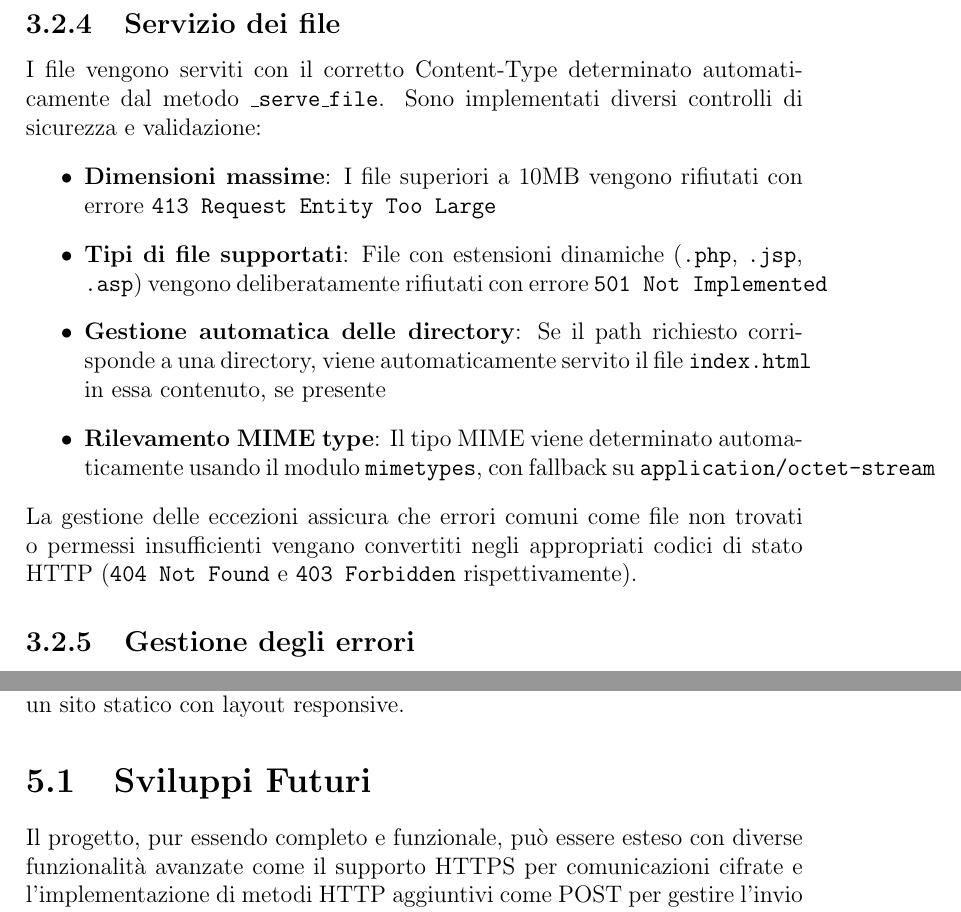
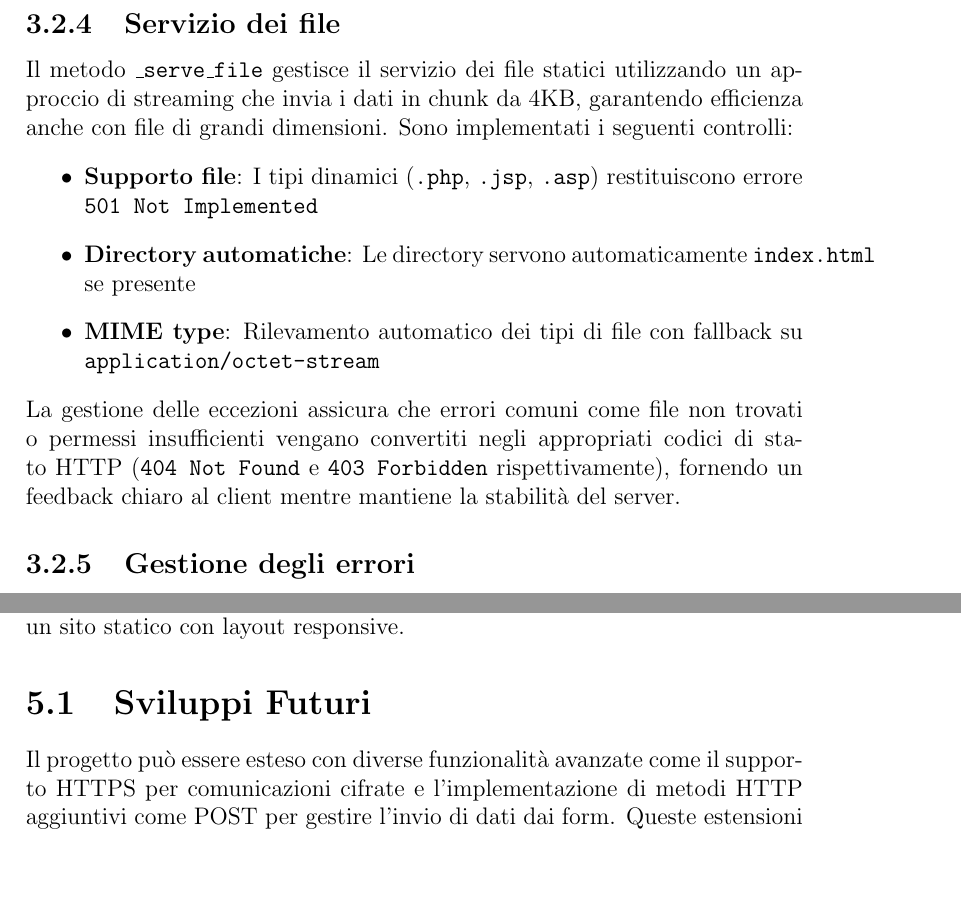
Before and after one commit to this-Grace/ProgrammazioneReti-project, a LaTeX document (report/report.tex): two parts of pages 7 and 9 of 11, joined at a grey line, cut so that both start at the same text, the shorter picture padded with empty space. Compiled offline with pdfLaTeX.

Commit message:
update report

```diff
--- a/report/report.tex
+++ b/report/report.tex
@@ -73,14 +73,13 @@ Il metodo \texttt{\_process\_request} analizza la richiesta HTTP ricevuta, estra
 Il metodo \texttt{\_resolve\_path} si occupa di garantire sicurezza durante la conversione degli URL in percorsi filesystem. Il percorso richiesto viene prima decodificato (\texttt{unquote}) e analizzato (\texttt{urlparse}) per estrarre il pathname, quindi normalizzato (\texttt{os.path.normpath}) per rimuovere riferimenti relativi ridondanti. Il path viene poi ancorato alla directory root dei contenuti statici (\texttt{www\_dir}). La misura di sicurezza fondamentale è il controllo che il percorso assoluto risultante inizi effettivamente con il percorso di \texttt{www\_dir}, prevenendo così attacchi di directory traversal che potrebbero tentare di accedere a file al di fuori della directory consentita. In caso di errore o di violazione di questo controllo, il metodo restituisce \texttt{None}, inducendo il server a rispondere con un errore \texttt{403 Forbidden}.
 
 \subsection{Servizio dei file}
-I file vengono serviti con il corretto Content-Type determinato automaticamente dal metodo \texttt{\_serve\_file}. Sono implementati diversi controlli di sicurezza e validazione:
+Il metodo \texttt{\_serve\_file} gestisce il servizio dei file statici utilizzando un approccio di streaming che invia i dati in chunk da 4KB, garantendo efficienza anche con file di grandi dimensioni. Sono implementati i seguenti controlli:
 \begin{itemize}
-    \item \textbf{Dimensioni massime}: I file superiori a 10MB vengono rifiutati con errore \texttt{413 Request Entity Too Large}
-    \item \textbf{Tipi di file supportati}: File con estensioni dinamiche (\texttt{.php}, \texttt{.jsp}, \texttt{.asp}) vengono deliberatamente rifiutati con errore \texttt{501 Not Implemented}
-    \item \textbf{Gestione automatica delle directory}: Se il path richiesto corrisponde a una directory, viene automaticamente servito il file \texttt{index.html} in essa contenuto, se presente
-    \item \textbf{Rilevamento MIME type}: Il tipo MIME viene determinato automaticamente usando il modulo \texttt{mimetypes}, con fallback su \texttt{application/octet-stream}
+    \item \textbf{Supporto file}: I tipi dinamici (\texttt{.php}, \texttt{.jsp}, \texttt{.asp}) restituiscono errore \texttt{501 Not Implemented}
+    \item \textbf{Directory automatiche}: Le directory servono automaticamente \texttt{index.html} se presente
+    \item \textbf{MIME type}: Rilevamento automatico dei tipi di file con fallback su \texttt{application/octet-stream}
 \end{itemize}
-La gestione delle eccezioni assicura che errori comuni come file non trovati o permessi insufficienti vengano convertiti negli appropriati codici di stato HTTP (\texttt{404 Not Found} e \texttt{403 Forbidden} rispettivamente).
+La gestione delle eccezioni assicura che errori comuni come file non trovati o permessi insufficienti vengano convertiti negli appropriati codici di stato HTTP (\texttt{404 Not Found} e \texttt{403 Forbidden} rispettivamente), fornendo un feedback chiaro al client mentre mantiene la stabilità del server.
 
 \subsection{Gestione degli errori}
 Il server produce pagine di errore appropriate per i vari codici di stato HTTP attraverso il metodo \texttt{\_get\_error\_content}. Il sistema cerca prima pagine di errore personalizzate nella directory \texttt{www} (con naming convention \texttt{[codice].html}). Se non trova una pagina personalizzata per quel specifico codice di errore, genera dinamicamente una pagina di default con un messaggio di errore chiaro e un link per tornare alla homepage. Questo approccio ibrido offre flessibilità nella personalizzazione mantenendo al contempo una risposta appropriata per tutti i possibili errori.
@@ -109,7 +108,7 @@ Sono state realizzate tutte le estensioni opzionali, includendo la gestione dei
 
 \section{Sviluppi Futuri}
 
-Il progetto, pur essendo completo e funzionale, può essere esteso con diverse funzionalità avanzate come il supporto HTTPS per comunicazioni cifrate e l'implementazione di metodi HTTP aggiuntivi come POST per gestire l'invio di dati dai form. Queste estensioni renderebbero il server più versatile e adatto ad applicazioni reali.
+Il progetto può essere esteso con diverse funzionalità avanzate come il supporto HTTPS per comunicazioni cifrate e l'implementazione di metodi HTTP aggiuntivi come POST per gestire l'invio di dati dai form. Queste estensioni renderebbero il server più versatile e adatto ad applicazioni reali.
 
 \appendix
 \chapter{Guida utente}
```
Also changed, not shown: report/report.pdf, 1 other file.
